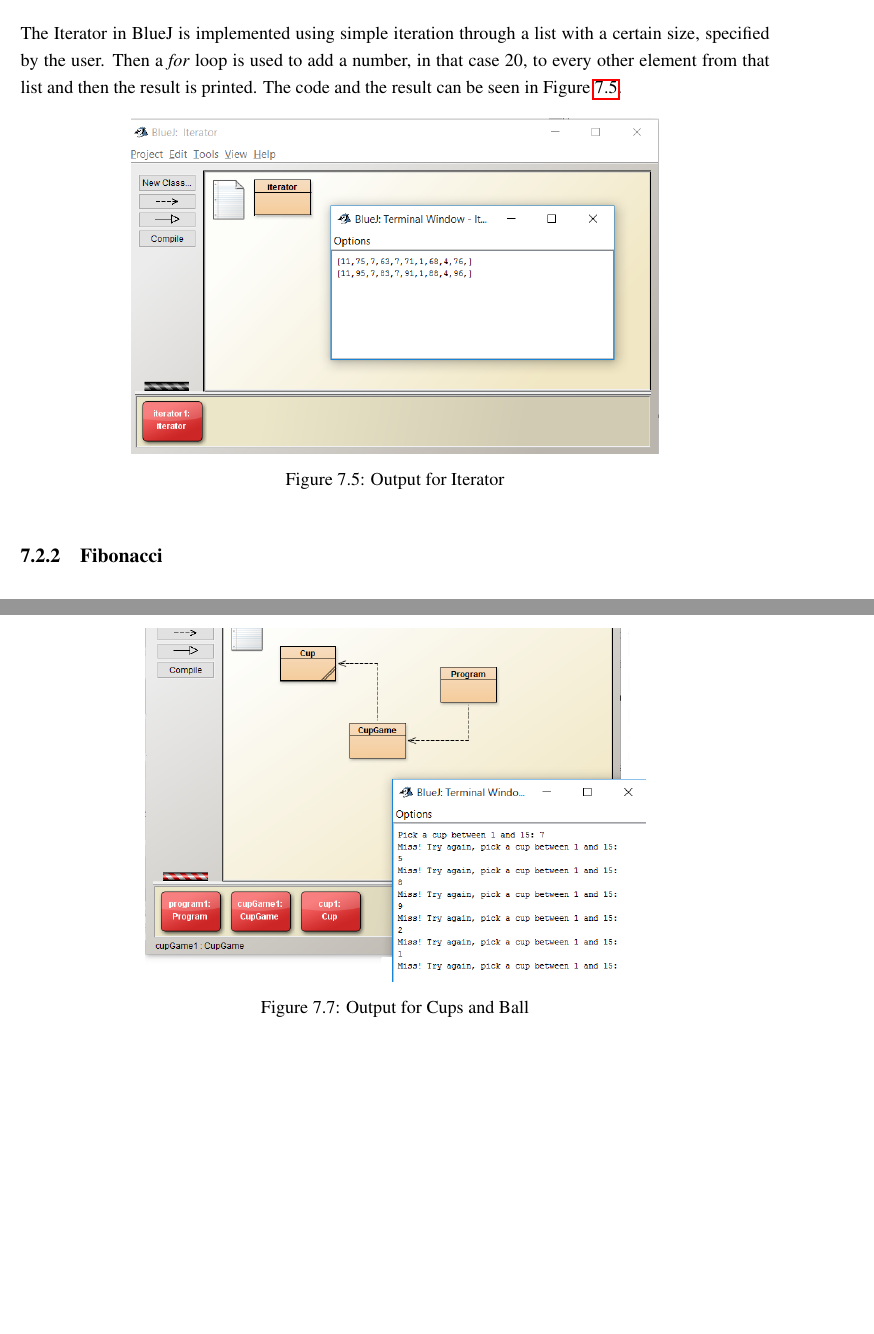
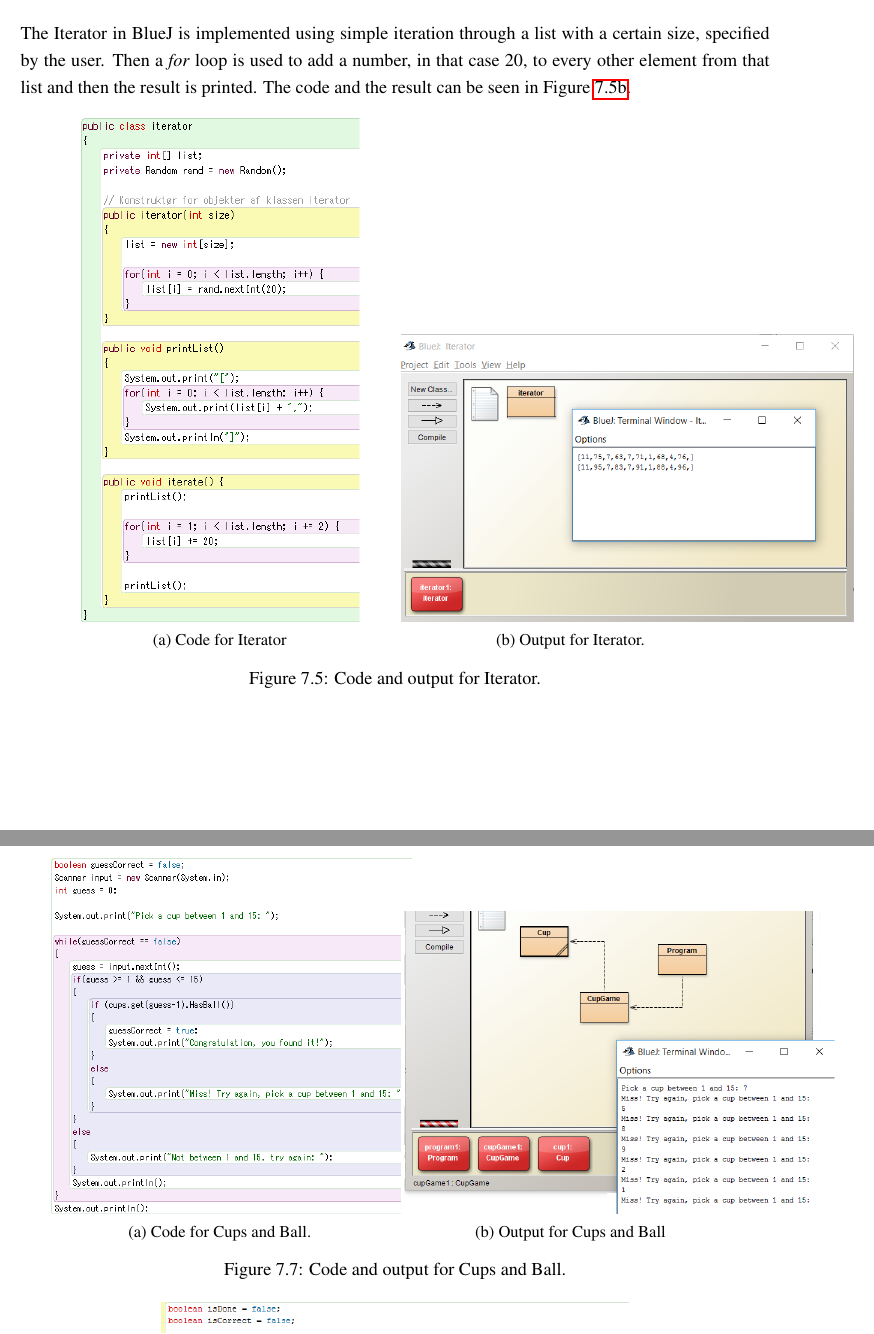
Before and after one commit to Dpt906e15/Report, a LaTeX thesis (report.tex, which reads text/comparison/bluej.tex): two parts of pages 43 and 44 of 70 before the commit and two parts of pages 43 and 45 of 71 after it, joined at a grey line, cut so that both start at the same text, the shorter picture padded with empty space. Compiled offline with pdfLaTeX.

Commit message:
added code figures in blueJ analysis

```diff
--- a/text/comparison/bluej.tex
+++ b/text/comparison/bluej.tex
@@ -2,13 +2,27 @@
 \label{sec:bluej}
 Since BlueJ uses Java as its underlying language, all the selected tasks will be implemented in an object-oriented manner and there might also be some similarities to their counterparts in Scratch in terms of code structure and use of constructs.
 \subsection{Iterator}
-The Iterator in BlueJ is implemented using simple iteration through a list with a certain size, specified by the user. Then a \textit{for} loop is used to add a number, in that case 20, to every other element from that list and then the result is printed. The code and the result can be seen in \figref{fig:bluej_iterator_code}. %Add description of the code here
+The Iterator in BlueJ is implemented using simple iteration through a list with a certain size, specified by the user. Then a \textit{for} loop is used to add a number, in that case 20, to every other element from that list and then the result is printed. The code and the result can be seen in \figref{fig:bluej_iterator_code2}. %Add description of the code here
 
 \begin{figure}[!h]
   \centering
-      \includegraphics[scale=0.7]{./pics/bluej_iterator_code}
-      \caption{Output for Iterator}
+    \begin{subfigure}[b]{0.45\textwidth}
+    \begin{center}
+      \includegraphics[scale=0.7]{./pics/bluej_iterator_actual_code}
+      \caption{Code for Iterator}
       \label{fig:bluej_iterator_code}
+    \end{center}
+    \end{subfigure}
+    ~
+    \begin{subfigure}[b]{0.45\textwidth}
+    \begin{center}
+      \includegraphics[scale=0.6]{./pics/bluej_iterator_code}
+      \caption{Output for Iterator.}
+      \label{fig:bluej_iterator_code2}
+    \end{center}
+    \end{subfigure}
+    \caption{Code and output for Iterator.}
+    \label{fig:bluej_iterator}
 \end{figure}
 
 \subsection{Fibonacci}
@@ -39,9 +53,23 @@ Similarly to how this game was implemented in Scratch, it gives the player the c
 
 \begin{figure}[!h]
   \centering
-      \includegraphics[scale=0.7]{./pics/bluej_ballcup_code}
+    \begin{subfigure}[b]{0.45\textwidth}
+    \begin{center}
+      \includegraphics[scale=0.6]{./pics/bluej_ballcup_actual_code}
+      \caption{Code for Cups and Ball.}
+      \label{fig:bluej_ballcup_code2}
+    \end{center}
+    \end{subfigure}
+    ~
+    \begin{subfigure}[b]{0.45\textwidth}
+    \begin{center}
+      \includegraphics[scale=0.6]{./pics/bluej_ballcup_code}
       \caption{Output for Cups and Ball}
       \label{fig:bluej_ballcup_code}
+    \end{center}
+    \end{subfigure}
+    \caption{Code and output for Cups and Ball.}
+    \label{fig:bluej_ballcup}
 \end{figure}
 
 \subsection{Hangman}
```
